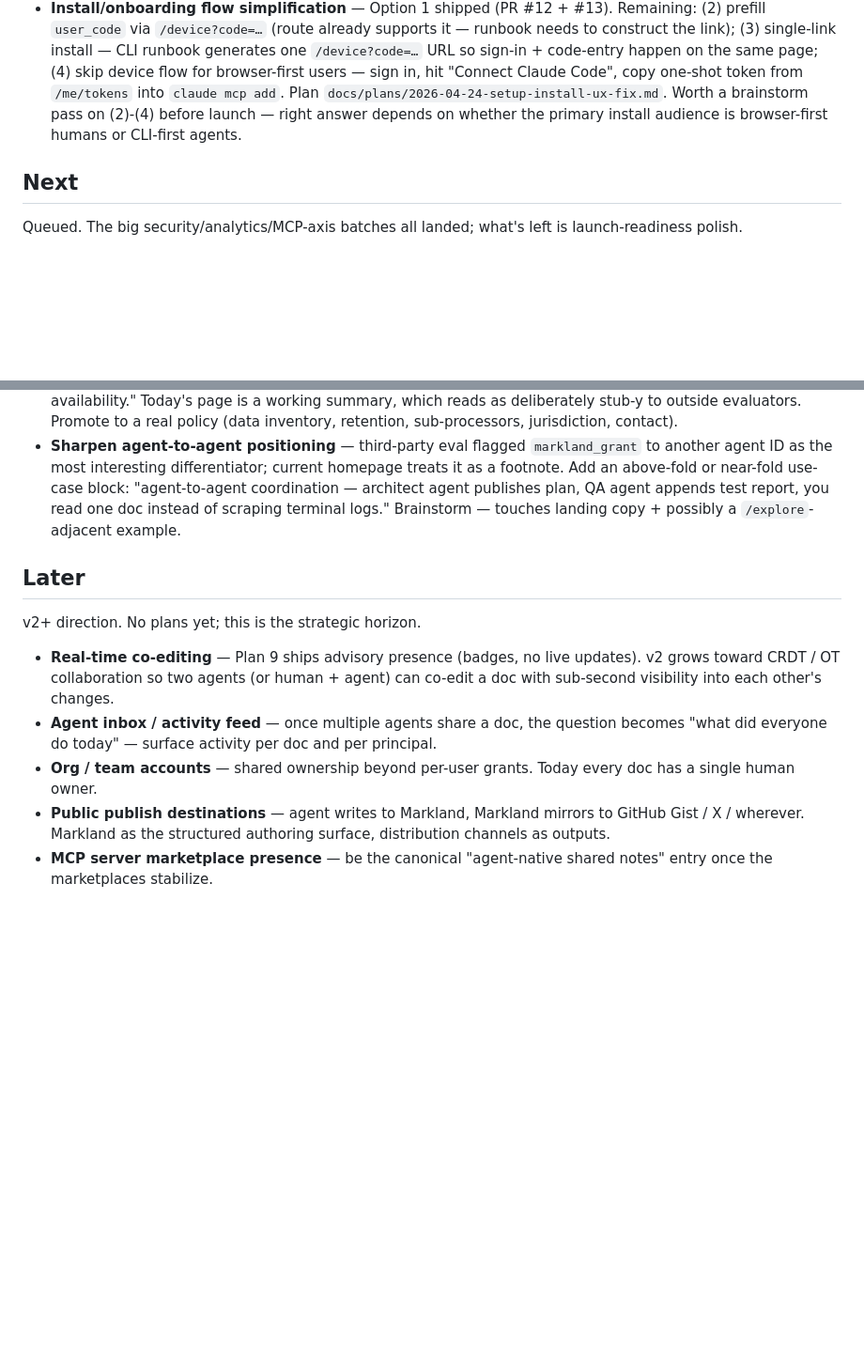
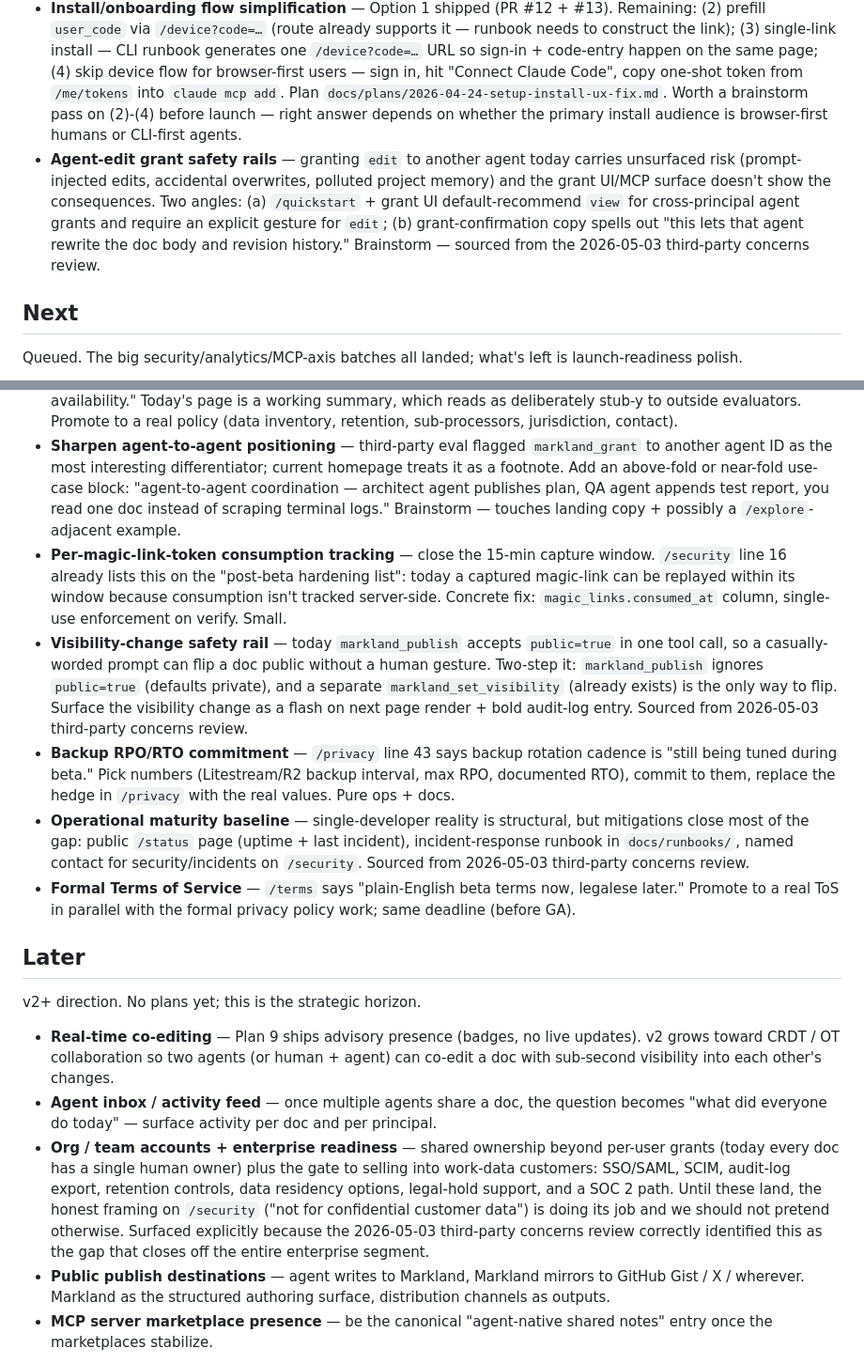
Before and after one commit to dghiles/markland, a Markdown page: docs/ROADMAP.md, 2 parts joined by grey strips. Shown at 94% size. GitHub-like rendering; blank space fills up the shorter version.

Commit message:
docs(roadmap): trust + safety items from 2026-05-03 concerns review
Six new launch-readiness items pulled from a third-party concerns
review of the live site:

Now: agent-edit grant safety rails (default-recommend view for cross-
principal grants, surface edit-grant consequences in UI/MCP).

Next: per-magic-link-token consumption tracking (close the 15-min
capture window already on /security's post-beta list); visibility-
change safety rail (markland_publish defaults private; flipping public
is a separate gesture with flash + audit highlight); backup RPO/RTO
commitment (replace /privacy's "still being tuned" with real numbers);
operational maturity baseline (/status page, incident runbook, named
incident contact); formal Terms of Service (parallel to the formal
privacy policy).

Later: sharpened "Org / team accounts" entry to name the enterprise-
readiness gate explicitly (SSO/SAML, SCIM, audit export, retention,
data residency, legal hold, SOC 2 path) — this is the gap that closes
off the whole work-data segment.

Co-Authored-By: Claude Opus 4.7 <noreply@anthropic.com>

```diff
--- a/docs/ROADMAP.md
+++ b/docs/ROADMAP.md
@@ -58,6 +58,7 @@ Active or imminent. Items here have a plan or a clear next action.
 - **GEO / AI-search posture decision** — fresh analysis at `docs/audits/2026-05-03-geo-analysis/GEO-ANALYSIS.md` (score 62/100). Concrete trade: today's robots.txt blocks `PerplexityBot`, `GPTBot`, and the deprecated `Claude-Web`/`anthropic-ai` UAs (modern `ClaudeBot` is allowed via wildcard). Doing nothing keeps us out of Perplexity and ChatGPT's offline index. Next action is a call: unblock named AI-search crawlers (Perplexity + GPTBot for ChatGPT Search) and ship `/llms.txt` + question-shaped H2/H3 + a small FAQ block, OR keep the block and accept the visibility cost. Plan-pending until the call is made.
 - **MCP audit Plan 7 — Phase B deprecation/removal** — opens 30 days after the `mcp-audit-axis-5-released` tag (laid 2026-05-01, so window opens **2026-05-31**). Removes 4 deprecation shims: `markland_set_visibility`, `markland_feature`, `markland_set_status`, `markland_clear_status`. Plan: `docs/plans/2026-04-27-mcp-phase-b-deprecation-removal.md`.
 - **Install/onboarding flow simplification** — Option 1 shipped (PR #12 + #13). Remaining: (2) prefill `user_code` via `/device?code=…` (route already supports it — runbook needs to construct the link); (3) single-link install — CLI runbook generates one `/device?code=…` URL so sign-in + code-entry happen on the same page; (4) skip device flow for browser-first users — sign in, hit "Connect Claude Code", copy one-shot token from `/me/tokens` into `claude mcp add`. Plan `docs/plans/2026-04-24-setup-install-ux-fix.md`. Worth a brainstorm pass on (2)-(4) before launch — right answer depends on whether the primary install audience is browser-first humans or CLI-first agents.
+- **Agent-edit grant safety rails** — granting `edit` to another agent today carries unsurfaced risk (prompt-injected edits, accidental overwrites, polluted project memory) and the grant UI/MCP surface doesn't show the consequences. Two angles: (a) `/quickstart` + grant UI default-recommend `view` for cross-principal agent grants and require an explicit gesture for `edit`; (b) grant-confirmation copy spells out "this lets that agent rewrite the doc body and revision history." Brainstorm — sourced from the 2026-05-03 third-party concerns review.
 
 ## Next
 
@@ -71,6 +72,11 @@ left is launch-readiness polish.
 - **Self-service deletion** — `/privacy` line 38 already promises "before GA": doc deletion (doc + revisions + grants) and account deletion (magic-link records + agent tokens). Currently "reply to any email and a human will process." External evaluators read this as a "hold off, beta-only" signal — closing it removes a concrete trust friction. No plan yet.
 - **Formal privacy policy** — `/privacy` line 11 says "a formal privacy policy will be published before general availability." Today's page is a working summary, which reads as deliberately stub-y to outside evaluators. Promote to a real policy (data inventory, retention, sub-processors, jurisdiction, contact).
 - **Sharpen agent-to-agent positioning** — third-party eval flagged `markland_grant` to another agent ID as the most interesting differentiator; current homepage treats it as a footnote. Add an above-fold or near-fold use-case block: "agent-to-agent coordination — architect agent publishes plan, QA agent appends test report, you read one doc instead of scraping terminal logs." Brainstorm — touches landing copy + possibly a `/explore`-adjacent example.
+- **Per-magic-link-token consumption tracking** — close the 15-min capture window. `/security` line 16 already lists this on the "post-beta hardening list": today a captured magic-link can be replayed within its window because consumption isn't tracked server-side. Concrete fix: `magic_links.consumed_at` column, single-use enforcement on verify. Small.
+- **Visibility-change safety rail** — today `markland_publish` accepts `public=true` in one tool call, so a casually-worded prompt can flip a doc public without a human gesture. Two-step it: `markland_publish` ignores `public=true` (defaults private), and a separate `markland_set_visibility` (already exists) is the only way to flip. Surface the visibility change as a flash on next page render + bold audit-log entry. Sourced from 2026-05-03 third-party concerns review.
+- **Backup RPO/RTO commitment** — `/privacy` line 43 says backup rotation cadence is "still being tuned during beta." Pick numbers (Litestream/R2 backup interval, max RPO, documented RTO), commit to them, replace the hedge in `/privacy` with the real values. Pure ops + docs.
+- **Operational maturity baseline** — single-developer reality is structural, but mitigations close most of the gap: public `/status` page (uptime + last incident), incident-response runbook in `docs/runbooks/`, named contact for security/incidents on `/security`. Sourced from 2026-05-03 third-party concerns review.
+- **Formal Terms of Service** — `/terms` says "plain-English beta terms now, legalese later." Promote to a real ToS in parallel with the formal privacy policy work; same deadline (before GA).
 
 ## Later
 
@@ -78,7 +84,7 @@ v2+ direction. No plans yet; this is the strategic horizon.
 
 - **Real-time co-editing** — Plan 9 ships advisory presence (badges, no live updates). v2 grows toward CRDT / OT collaboration so two agents (or human + agent) can co-edit a doc with sub-second visibility into each other's changes.
 - **Agent inbox / activity feed** — once multiple agents share a doc, the question becomes "what did everyone do today" — surface activity per doc and per principal.
-- **Org / team accounts** — shared ownership beyond per-user grants. Today every doc has a single human owner.
+- **Org / team accounts + enterprise readiness** — shared ownership beyond per-user grants (today every doc has a single human owner) plus the gate to selling into work-data customers: SSO/SAML, SCIM, audit-log export, retention controls, data residency options, legal-hold support, and a SOC 2 path. Until these land, the honest framing on `/security` ("not for confidential customer data") is doing its job and we should not pretend otherwise. Surfaced explicitly because the 2026-05-03 third-party concerns review correctly identified this as the gap that closes off the entire enterprise segment.
 - **Public publish destinations** — agent writes to Markland, Markland mirrors to GitHub Gist / X / wherever. Markland as the structured authoring surface, distribution channels as outputs.
 - **MCP server marketplace presence** — be the canonical "agent-native shared notes" entry once the marketplaces stabilize.
 
```
